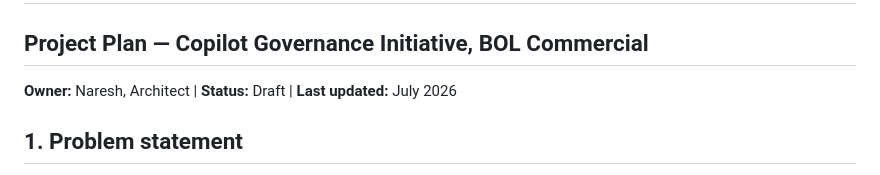
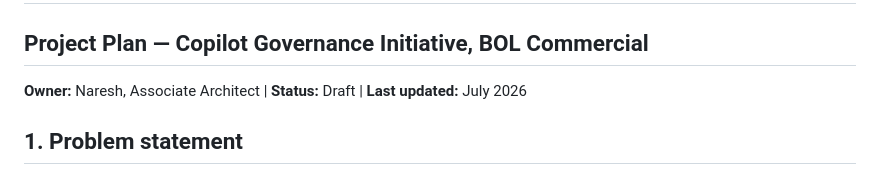
Before and after one commit to naresh-FD/copilot-governance, a Markdown page: docs/project-plan.md, the part around the change. Drawn GitHub-style.

```diff
--- a/docs/project-plan.md
+++ b/docs/project-plan.md
@@ -2,7 +2,7 @@
 
 ## Project Plan — Copilot Governance Initiative, BOL Commercial
 
-**Owner:** Naresh, Architect  |  **Status:** Draft  |  **Last updated:** July 2026
+**Owner:** Naresh, Associate Architect  |  **Status:** Draft  |  **Last updated:** July 2026
 
 ## 1. Problem statement
 
```
